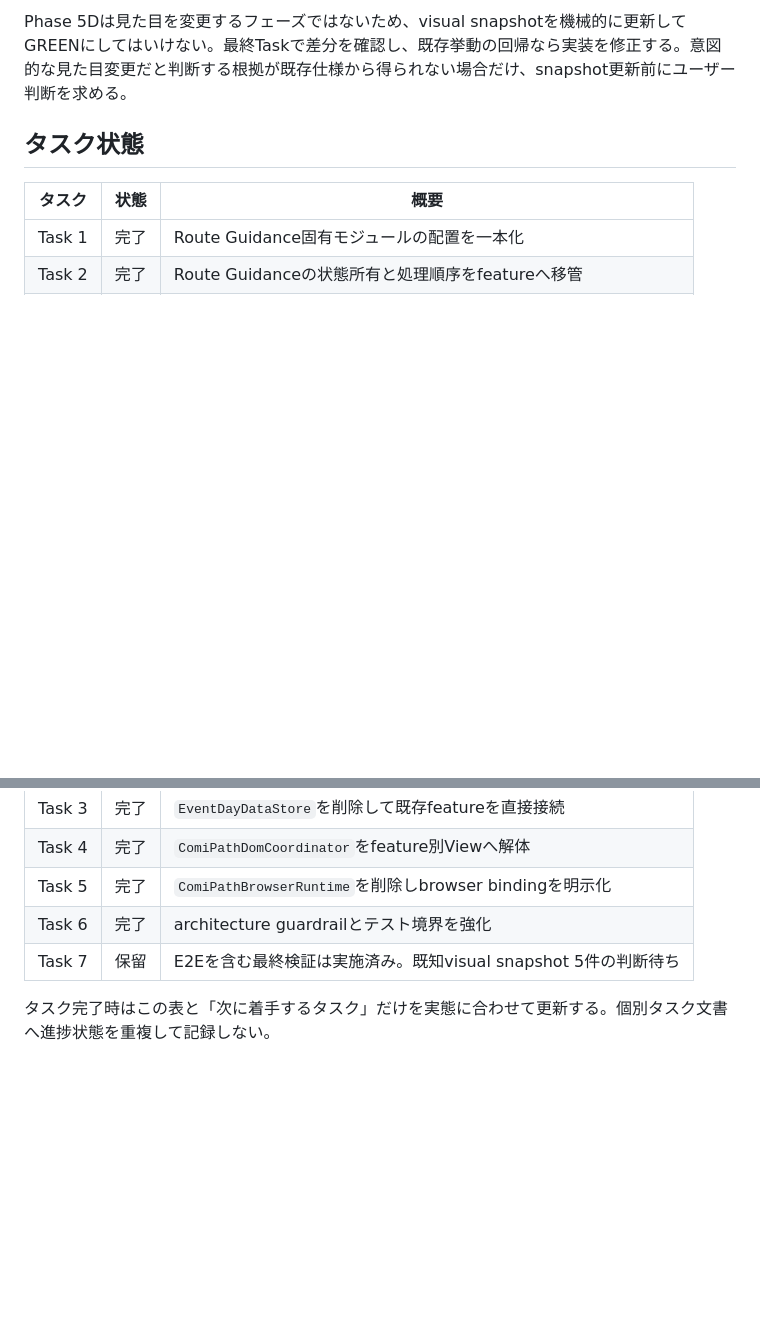
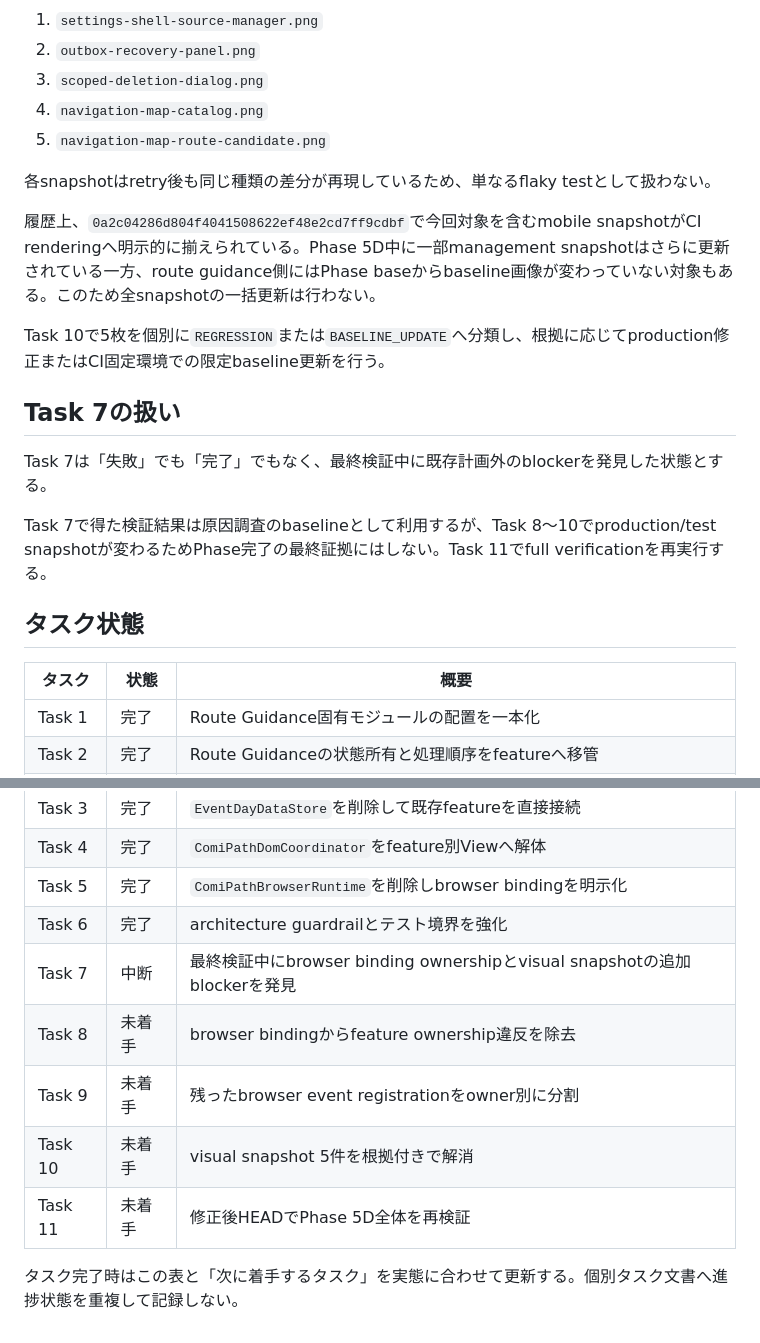
Before and after one commit to tiga-kk/meirochou, a Markdown page: docs/status/progress.md, 2 parts joined by grey strips. Drawn GitHub-style; blank space fills up the shorter version.

```diff
--- a/docs/status/progress.md
+++ b/docs/status/progress.md
@@ -48,5 +65,21 @@ Phase 5Dの旧計画を最初から実装し直す必要はない。現行コー
 
-Phase 5Dは見た目を変更するフェーズではないため、visual snapshotを機械的に更新してGREENにしてはいけない。最終Taskで差分を確認し、既存挙動の回帰なら実装を修正する。意図的な見た目変更だと判断する根拠が既存仕様から得られない場合だけ、snapshot更新前にユーザー判断を求める。
+1. `settings-shell-source-manager.png`
+2. `outbox-recovery-panel.png`
+3. `scoped-deletion-dialog.png`
+4. `navigation-map-catalog.png`
+5. `navigation-map-route-candidate.png`
+
+各snapshotはretry後も同じ種類の差分が再現しているため、単なるflaky testとして扱わない。
+
+履歴上、`0a2c04286d804f4041508622ef48e2cd7ff9cdbf`で今回対象を含むmobile snapshotがCI renderingへ明示的に揃えられている。Phase 5D中に一部management snapshotはさらに更新されている一方、route guidance側にはPhase baseからbaseline画像が変わっていない対象もある。このため全snapshotの一括更新は行わない。
+
+Task 10で5枚を個別に`REGRESSION`または`BASELINE_UPDATE`へ分類し、根拠に応じてproduction修正またはCI固定環境での限定baseline更新を行う。
+
+## Task 7の扱い
+
+Task 7は「失敗」でも「完了」でもなく、最終検証中に既存計画外のblockerを発見した状態とする。
+
+Task 7で得た検証結果は原因調査のbaselineとして利用するが、Task 8〜10でproduction/test snapshotが変わるためPhase完了の最終証拠にはしない。Task 11でfull verificationを再実行する。
 
 ## タスク状態
 
@@ -58,6 +91,10 @@ Phase 5Dは見た目を変更するフェーズではないため、visual snaps
 | Task 4 | 完了 | `ComiPathDomCoordinator`をfeature別Viewへ解体 |
 | Task 5 | 完了 | `ComiPathBrowserRuntime`を削除しbrowser bindingを明示化 |
 | Task 6 | 完了 | architecture guardrailとテスト境界を強化 |
-| Task 7 | 保留 | E2Eを含む最終検証は実施済み。既知visual snapshot 5件の判断待ち |
+| Task 7 | 中断 | 最終検証中にbrowser binding ownershipとvisual snapshotの追加blockerを発見 |
+| Task 8 | 未着手 | browser bindingからfeature ownership違反を除去 |
+| Task 9 | 未着手 | 残ったbrowser event registrationをowner別に分割 |
+| Task 10 | 未着手 | visual snapshot 5件を根拠付きで解消 |
+| Task 11 | 未着手 | 修正後HEADでPhase 5D全体を再検証 |
 
-タスク完了時はこの表と「次に着手するタスク」だけを実態に合わせて更新する。個別タスク文書へ進捗状態を重複して記録しない。
+タスク完了時はこの表と「次に着手するタスク」を実態に合わせて更新する。個別タスク文書へ進捗状態を重複して記録しない。
```
Also changed, not shown: other parts of docs/status/progress.md (+37 -20 lines).
